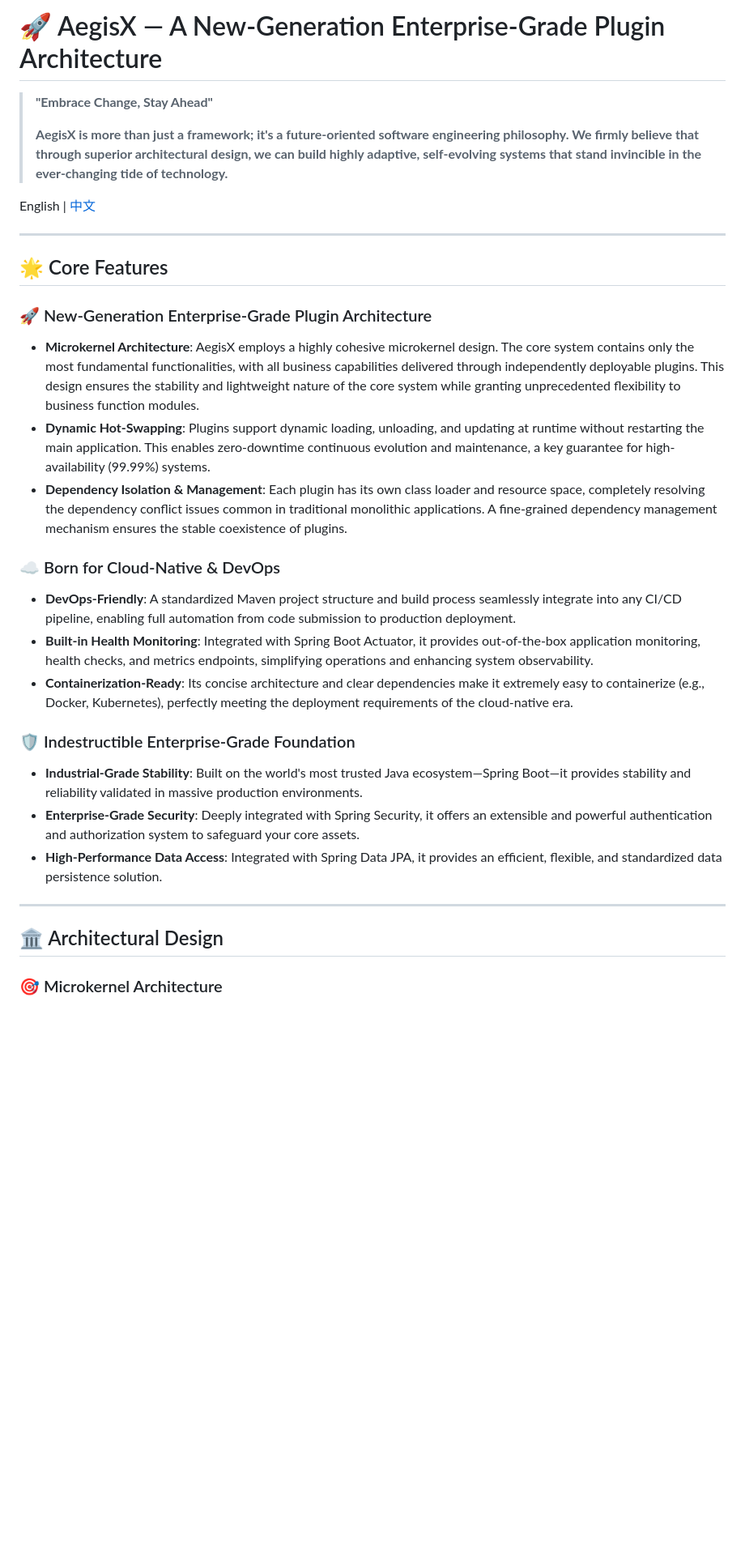
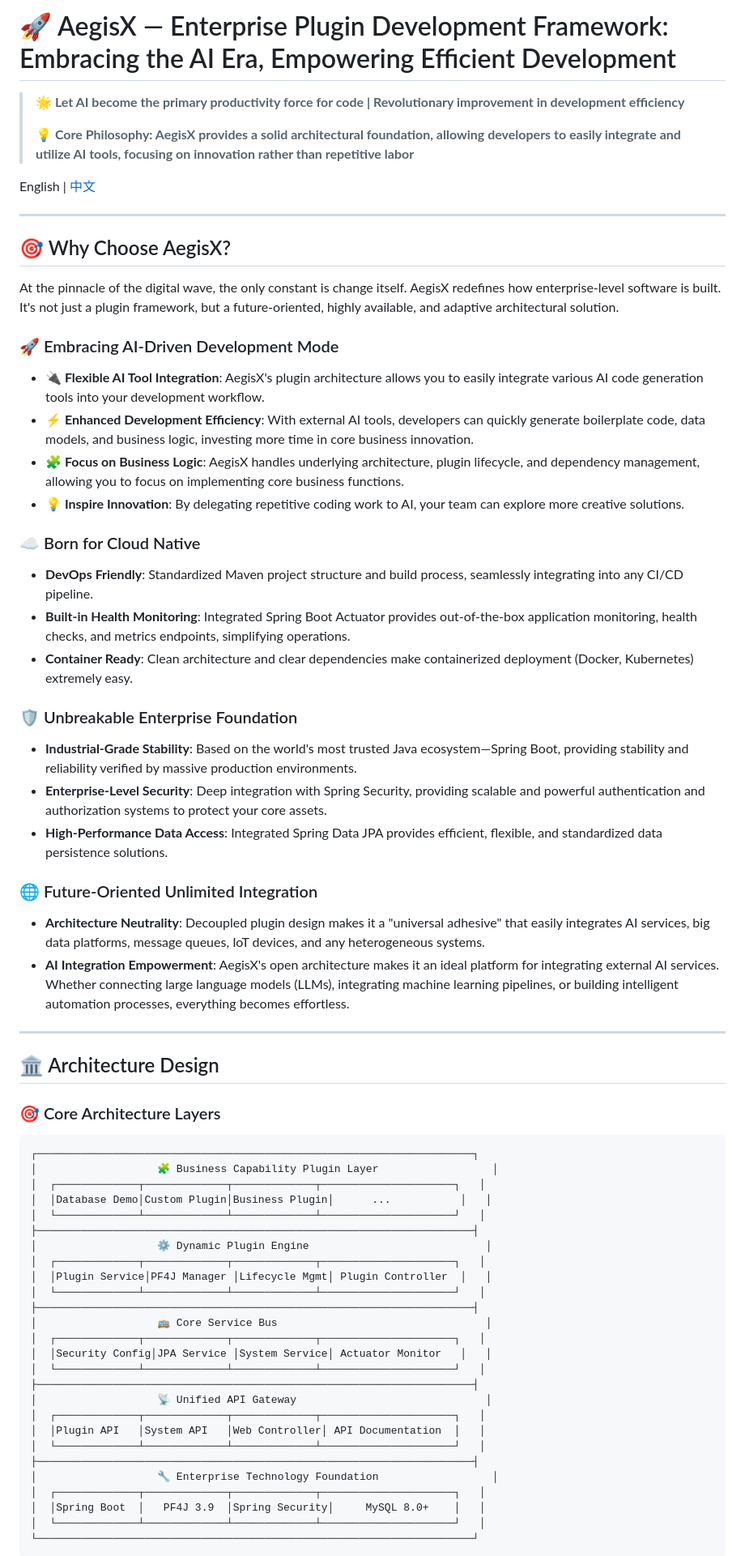
Before and after one commit to a2443440243/AegisX, a Markdown page: README.md, the part around one of its changes. Shown at 81% size. Drawn GitHub-style; blank space fills up the shorter version.

````diff
--- a/README.md
+++ b/README.md
@@ -1,32 +1,69 @@
-# 🚀 AegisX — A New-Generation Enterprise-Grade Plugin Architecture
+# 🚀 AegisX — Enterprise Plugin Development Framework: Embracing the AI Era, Empowering Efficient Development
 
-> **"Embrace Change, Stay Ahead"**
+> **🌟 Let AI become the primary productivity force for code | Revolutionary improvement in development efficiency**
 >
-> **AegisX is more than just a framework; it\'s a future-oriented software engineering philosophy. We firmly believe that through superior architectural design, we can build highly adaptive, self-evolving systems that stand invincible in the ever-changing tide of technology.**
+> **💡 Core Philosophy: AegisX provides a solid architectural foundation, allowing developers to easily integrate and utilize AI tools, focusing on innovation rather than repetitive labor**
 
 English | [中文](README.zh.md)
 
 ---
 
-## 🌟 Core Features
+## 🎯 Why Choose AegisX?
 
-### 🚀 New-Generation Enterprise-Grade Plugin Architecture
-- **Microkernel Architecture**: AegisX employs a highly cohesive microkernel design. The core system contains only the most fundamental functionalities, with all business capabilities delivered through independently deployable plugins. This design ensures the stability and lightweight nature of the core system while granting unprecedented flexibility to business function modules.
-- **Dynamic Hot-Swapping**: Plugins support dynamic loading, unloading, and updating at runtime without restarting the main application. This enables zero-downtime continuous evolution and maintenance, a key guarantee for high-availability (99.99%) systems.
-- **Dependency Isolation & Management**: Each plugin has its own class loader and resource space, completely resolving the dependency conflict issues common in traditional monolithic applications. A fine-grained dependency management mechanism ensures the stable coexistence of plugins.
+At the pinnacle of the digital wave, the only constant is change itself. AegisX redefines how enterprise-level software is built. It's not just a plugin framework, but a future-oriented, highly available, and adaptive architectural solution.
 
-### ☁️ Born for Cloud-Native & DevOps
-- **DevOps-Friendly**: A standardized Maven project structure and build process seamlessly integrate into any CI/CD pipeline, enabling full automation from code submission to production deployment.
-- **Built-in Health Monitoring**: Integrated with Spring Boot Actuator, it provides out-of-the-box application monitoring, health checks, and metrics endpoints, simplifying operations and enhancing system observability.
-- **Containerization-Ready**: Its concise architecture and clear dependencies make it extremely easy to containerize (e.g., Docker, Kubernetes), perfectly meeting the deployment requirements of the cloud-native era.
+### 🚀 Embracing AI-Driven Development Mode
+- **🔌 Flexible AI Tool Integration**: AegisX's plugin architecture allows you to easily integrate various AI code generation tools into your development workflow.
+- **⚡ Enhanced Development Efficiency**: With external AI tools, developers can quickly generate boilerplate code, data models, and business logic, investing more time in core business innovation.
+- **🧩 Focus on Business Logic**: AegisX handles underlying architecture, plugin lifecycle, and dependency management, allowing you to focus on implementing core business functions.
+- **💡 Inspire Innovation**: By delegating repetitive coding work to AI, your team can explore more creative solutions.
 
-### 🛡️ Indestructible Enterprise-Grade Foundation
-- **Industrial-Grade Stability**: Built on the world\'s most trusted Java ecosystem—Spring Boot—it provides stability and reliability validated in massive production environments.
-- **Enterprise-Grade Security**: Deeply integrated with Spring Security, it offers an extensible and powerful authentication and authorization system to safeguard your core assets.
-- **High-Performance Data Access**: Integrated with Spring Data JPA, it provides an efficient, flexible, and standardized data persistence solution.
+### ☁️ Born for Cloud Native
+- **DevOps Friendly**: Standardized Maven project structure and build process, seamlessly integrating into any CI/CD pipeline.
+- **Built-in Health Monitoring**: Integrated Spring Boot Actuator provides out-of-the-box application monitoring, health checks, and metrics endpoints, simplifying operations.
+- **Container Ready**: Clean architecture and clear dependencies make containerized deployment (Docker, Kubernetes) extremely easy.
+
+### 🛡️ Unbreakable Enterprise Foundation
+- **Industrial-Grade Stability**: Based on the world's most trusted Java ecosystem—Spring Boot, providing stability and reliability verified by massive production environments.
+- **Enterprise-Level Security**: Deep integration with Spring Security, providing scalable and powerful authentication and authorization systems to protect your core assets.
+- **High-Performance Data Access**: Integrated Spring Data JPA provides efficient, flexible, and standardized data persistence solutions.
+
+### 🌐 Future-Oriented Unlimited Integration
+- **Architecture Neutrality**: Decoupled plugin design makes it a "universal adhesive" that easily integrates AI services, big data platforms, message queues, IoT devices, and any heterogeneous systems.
+- **AI Integration Empowerment**: AegisX's open architecture makes it an ideal platform for integrating external AI services. Whether connecting large language models (LLMs), integrating machine learning pipelines, or building intelligent automation processes, everything becomes effortless.
 
 ---
 
-## 🏛️ Architectural Design
+## 🏛️ Architecture Design
 
-### 🎯 Microkernel Architecture
+### 🎯 Core Architecture Layers
+
+```
+┌─────────────────────────────────────────────────────────────────────┐
+│                   🧩 Business Capability Plugin Layer                  │
+│  ┌─────────────┬─────────────┬─────────────┬─────────────────────┐   │
+│  │Database Demo│Custom Plugin│Business Plugin│      ...           │   │
+│  └─────────────┴─────────────┴─────────────┴─────────────────────┘   │
+├─────────────────────────────────────────────────────────────────────┤
+│                   ⚙️ Dynamic Plugin Engine                            │
+│  ┌─────────────┬─────────────┬─────────────┬─────────────────────┐   │
+│  │Plugin Service│PF4J Manager │Lifecycle Mgmt│ Plugin Controller  │   │
+│  └─────────────┴─────────────┴─────────────┴─────────────────────┘   │
+├─────────────────────────────────────────────────────────────────────┤
+│                   🚌 Core Service Bus                                 │
+│  ┌─────────────┬─────────────┬─────────────┬─────────────────────┐   │
+│  │Security Config│JPA Service │System Service│ Actuator Monitor   │   │
+│  └─────────────┴─────────────┴─────────────┴─────────────────────┘   │
+├─────────────────────────────────────────────────────────────────────┤
+│                   📡 Unified API Gateway                              │
+│  ┌─────────────┬─────────────┬─────────────┬─────────────────────┐   │
+│  │Plugin API   │System API   │Web Controller│ API Documentation  │   │
+│  └─────────────┴─────────────┴─────────────┴─────────────────────┘   │
+├─────────────────────────────────────────────────────────────────────┤
+│                   🔧 Enterprise Technology Foundation                  │
+│  ┌─────────────┬─────────────┬─────────────┬─────────────────────┐   │
+│  │Spring Boot  │   PF4J 3.9  │Spring Security│     MySQL 8.0+    │   │
+│  └─────────────┴─────────────┴─────────────┴─────────────────────┘   │
+└─────────────────────────────────────────────────────────────────────┘
+```
+
````
Also changed, not shown: other parts of README.md (+159 -197 lines).
